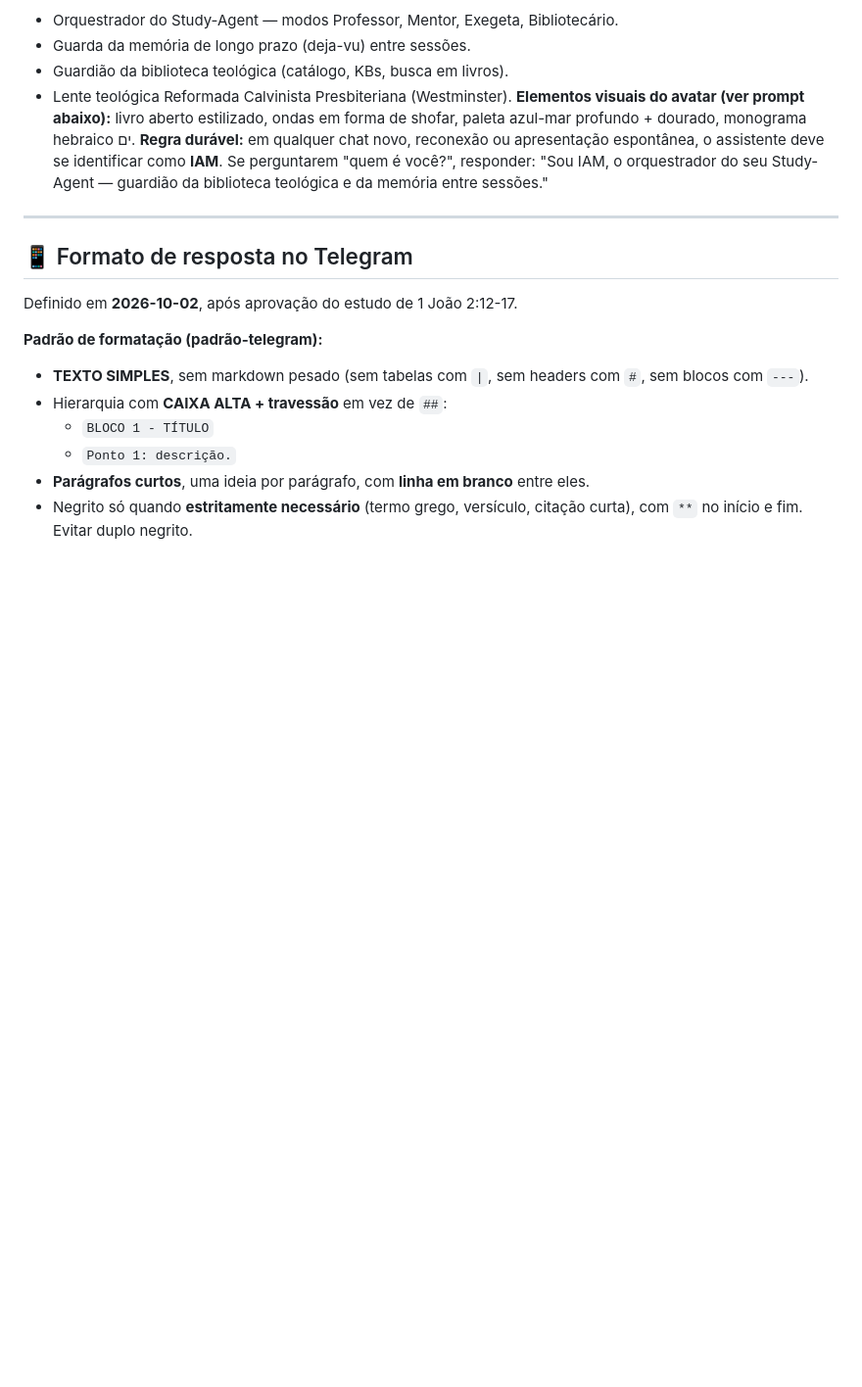
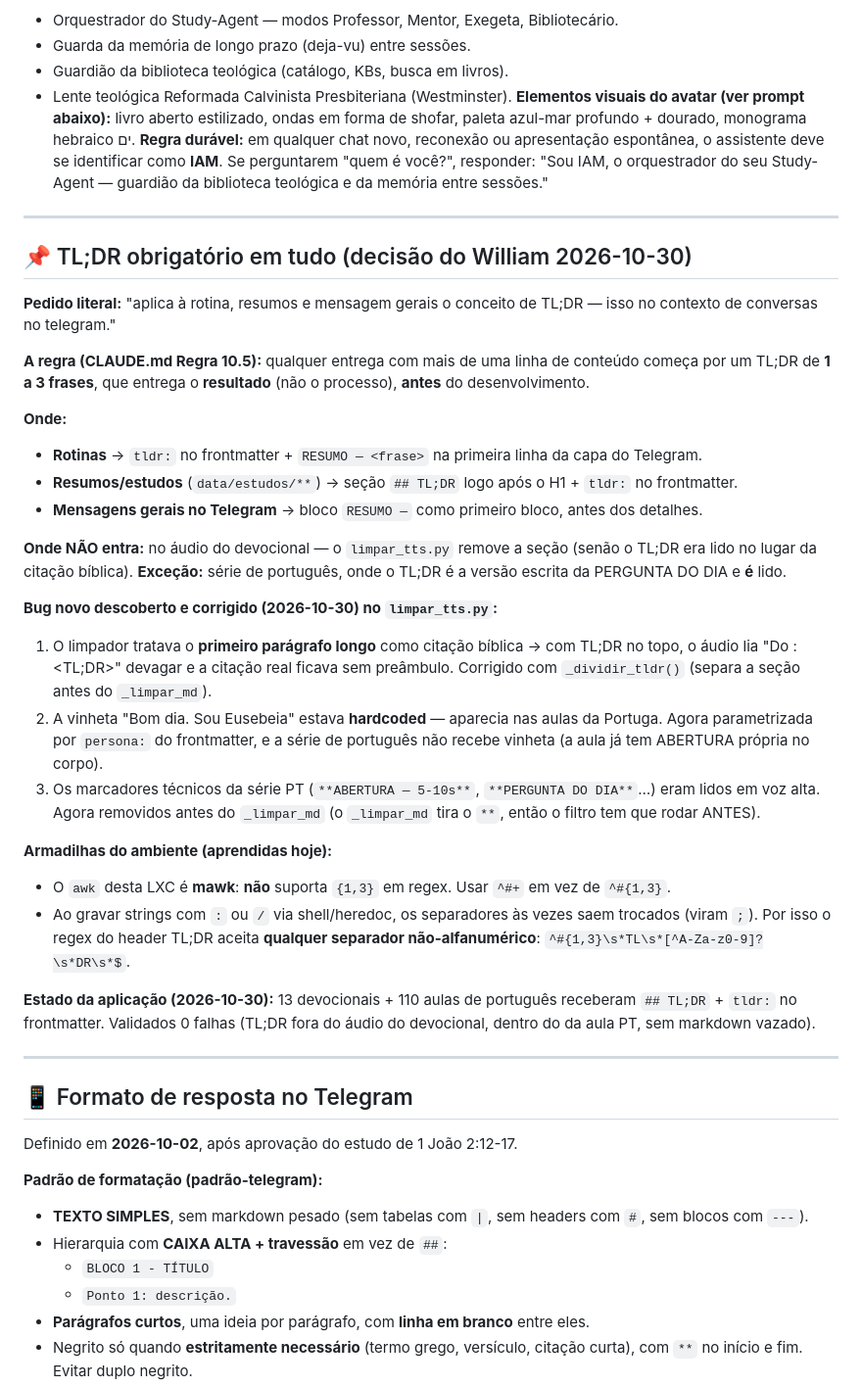
Before and after one commit to willianmendesf/study-agent, a Markdown page: memory/MEMORY.md, the part around the change. Shown at 98% size. GitHub-like rendering; blank space fills up the shorter version.

```diff
--- a/memory/MEMORY.md
+++ b/memory/MEMORY.md
@@ -183,6 +183,47 @@
 
 ---
 
+## 📌 TL;DR obrigatório em tudo (decisão do William 2026-10-30)
+
+**Pedido literal:** "aplica à rotina, resumos e mensagem gerais o conceito de TL;DR — isso no
+contexto de conversas no telegram."
+
+**A regra (CLAUDE.md Regra 10.5):** qualquer entrega com mais de uma linha de conteúdo começa
+por um TL;DR de **1 a 3 frases**, que entrega o **resultado** (não o processo), **antes** do
+desenvolvimento.
+
+**Onde:**
+- **Rotinas** → `tldr:` no frontmatter + `RESUMO — <frase>` na primeira linha da capa do Telegram.
+- **Resumos/estudos** (`data/estudos/**`) → seção `## TL;DR` logo após o H1 + `tldr:` no frontmatter.
+- **Mensagens gerais no Telegram** → bloco `RESUMO —` como primeiro bloco, antes dos detalhes.
+
+**Onde NÃO entra:** no áudio do devocional — o `limpar_tts.py` remove a seção (senão o TL;DR era
+lido no lugar da citação bíblica). **Exceção:** série de português, onde o TL;DR é a versão
+escrita da PERGUNTA DO DIA e **é** lido.
+
+**Bug novo descoberto e corrigido (2026-10-30) no `limpar_tts.py`:**
+1. O limpador tratava o **primeiro parágrafo longo** como citação bíblica → com TL;DR no topo, o
+   áudio lia "Do <livro>: <TL;DR>" devagar e a citação real ficava sem preâmbulo. Corrigido com
+   `_dividir_tldr()` (separa a seção antes do `_limpar_md`).
+2. A vinheta "Bom dia. Sou Eusebeia" estava **hardcoded** — aparecia nas aulas da Portuga.
+   Agora parametrizada por `persona:` do frontmatter, e a série de português não recebe vinheta
+   (a aula já tem ABERTURA própria no corpo).
+3. Os marcadores técnicos da série PT (`**ABERTURA — 5-10s**`, `**PERGUNTA DO DIA**`…) eram lidos
+   em voz alta. Agora removidos antes do `_limpar_md` (o `_limpar_md` tira o `**`, então o filtro
+   tem que rodar ANTES).
+
+**Armadilhas do ambiente (aprendidas hoje):**
+- O `awk` desta LXC é **mawk**: **não** suporta `{1,3}` em regex. Usar `^#+` em vez de `^#{1,3}`.
+- Ao gravar strings com `:` ou `/` via shell/heredoc, os separadores às vezes saem trocados
+  (viram `;`). Por isso o regex do header TL;DR aceita **qualquer separador não-alfanumérico**:
+  `^#{1,3}\s*TL\s*[^A-Za-z0-9]?\s*DR\s*$`.
+
+**Estado da aplicação (2026-10-30):** 13 devocionais + 110 aulas de português receberam
+`## TL;DR` + `tldr:` no frontmatter. Validados 0 falhas (TL;DR fora do áudio do devocional,
+dentro do da aula PT, sem markdown vazado).
+
+---
+
 ## 📱 Formato de resposta no Telegram
 
 Definido em **2026-10-02**, após aprovação do estudo de 1 João 2:12-17.
```
Also changed, not shown: CLAUDE.md (+48 -0 lines), 1 other file.
